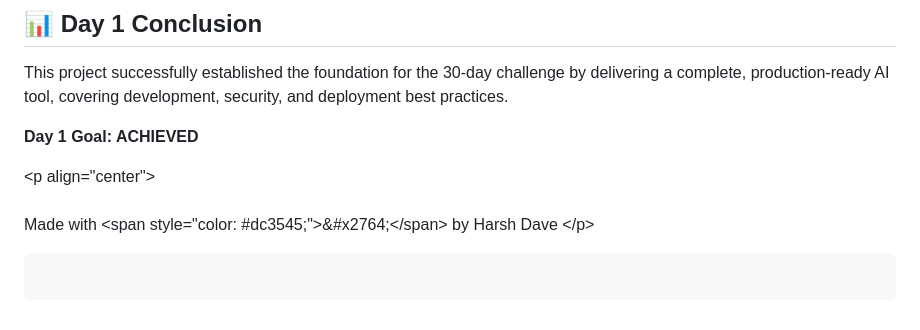
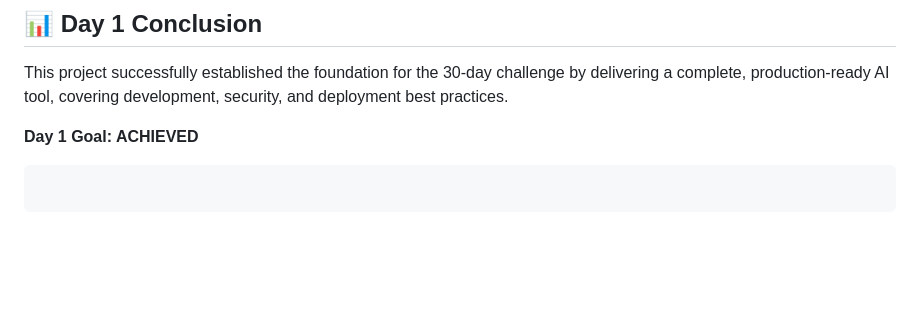
Before and after one commit to harshdave1611999/Intelligent-document-analyzer, a Markdown page: README.md, the part around the change. GitHub-like rendering; blank space fills up the shorter version.

````diff
--- a/README.md
+++ b/README.md
@@ -113,11 +113,5 @@ This project successfully established the foundation for the 30-day challenge by
 
 **Day 1 Goal: ACHIEVED**
 
-\<p align="center"\>
-<br>
-<br>
-Made with \<span style="color: \#dc3545;"\>&\#x2764;\</span\> by Harsh Dave
-\</p\>
-
 ```
 ```
````
